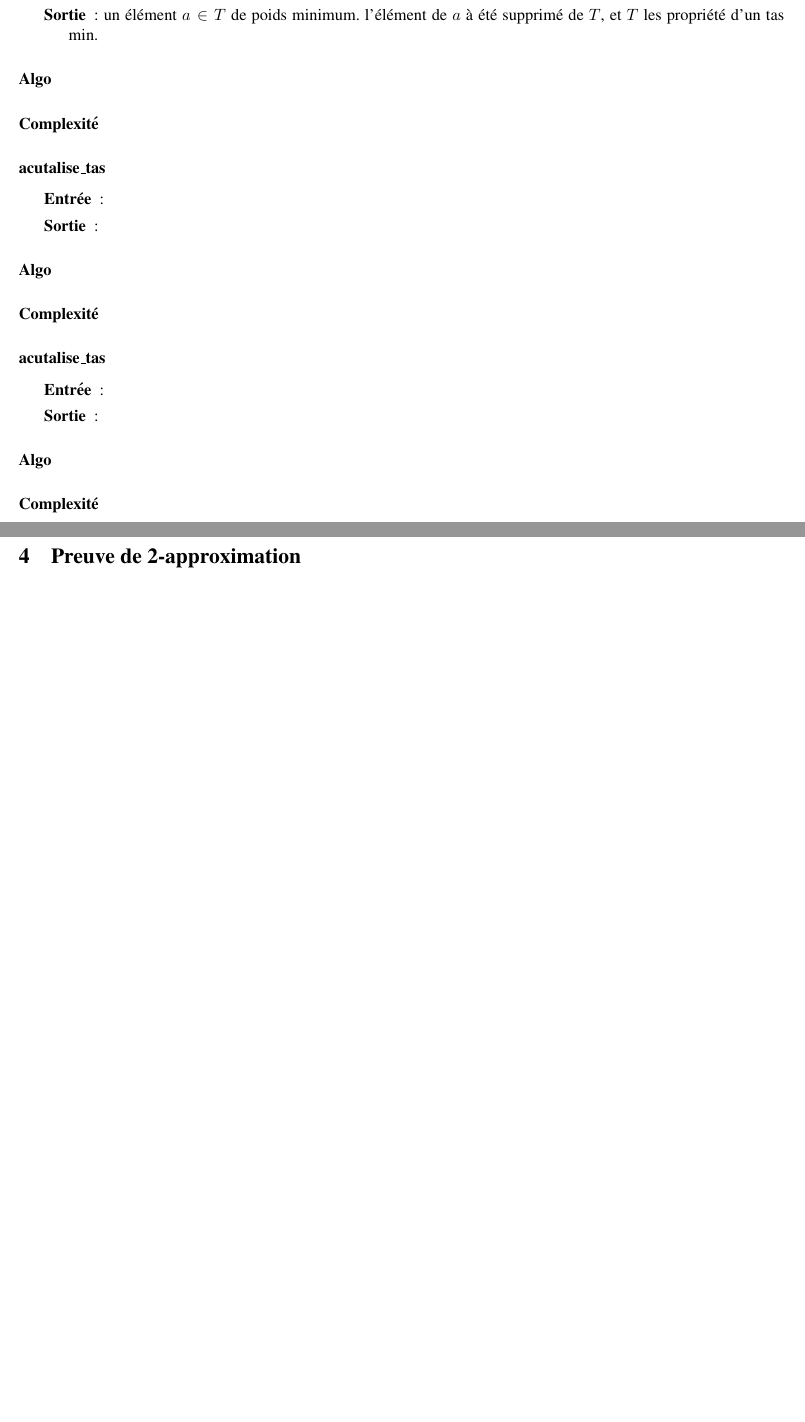
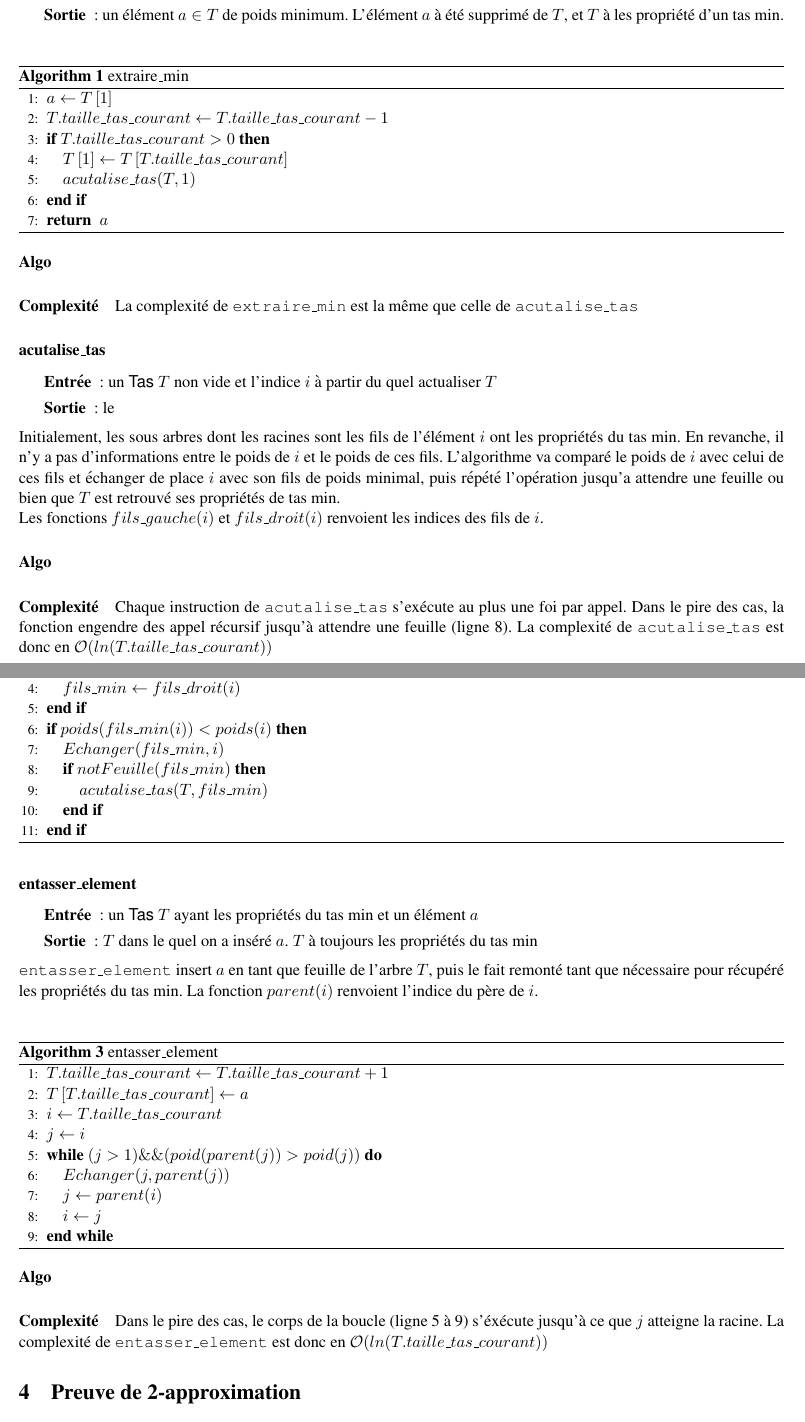
Before and after one commit to funibus/voyageurDeCommerce, a LaTeX document (Rapport/rapport.tex): two parts of pages 6 and 7 of 9 before the commit and two parts of pages 6 and 7 of 10 after it, joined at a grey line, cut so that both start at the same text, the shorter picture padded with empty space. Compiled offline with pdfLaTeX.

Commit message:
suite rapport

```diff
--- a/Rapport/rapport.tex
+++ b/Rapport/rapport.tex
@@ -7,6 +7,9 @@
 
 \usepackage{tikz}
 \usepackage{graphicx}
+
+\usepackage{algorithm}
+\usepackage{algorithmic}
 
 
 \date{\today}
@@ -233,15 +236,29 @@ La structure \texttt{Tas} suporte 3 primitives :
 \end{itemize}
 \subsubsection*{extraire\_min}
 \begin{description}
-\item[Entrée] : un \textsf{Tas} $T$ non vide ayant les propriété du tas min
-\item[Sortie] : un élément $a \in T$ de poids minimum. l'élément de $a$ à été supprimé de $T$, et $T$  les propriété d'un tas min.
+\item[Entrée] : un \textsf{Tas} $T$ non vide ayant les propriétés du tas min
+\item[Sortie] : un élément $a \in T$ de poids minimum. L'élément $a$ à été supprimé de $T$, et $T$ à les propriété d'un tas min.
 \end{description}
 \paragraph*{Algo}
+\begin{algorithm}
+\caption{extraire\_min}
+\begin{algorithmic}[1]
+\STATE $a \leftarrow T\left[1\right]$
+\STATE $T.taille\_tas\_courant \leftarrow T.taille\_tas\_courant - 1$
+\IF {$T.taille\_tas\_courant > 0$}
+\STATE $T\left[1\right] \leftarrow T\left[T.taille\_tas\_courant\right]$
+\STATE $acutalise\_tas(T, 1)$
+\ENDIF
+\RETURN $a$
+\end{algorithmic}
+\end{algorithm}
 \paragraph*{Complexité}
-
+La complexité de \texttt{extraire\_min} est la même que celle de \texttt{acutalise\_tas}
 \subsubsection*{acutalise\_tas}
 \begin{description}
-\item[Entrée] :
-\item[Sortie] :
+\item[Entrée] : un \textsf{Tas} $T$ non vide et l'indice $i$ à partir du quel actualiser $T$
+\item[Sortie] : le
 \end{description}
+Initialement, les sous arbres dont les racines sont les fils de l'élément $i$ ont les propriétés du tas min. En revanche, il n'y a pas d'informations entre le poids de $i$ et le poids de ces fils. L'algorithme va comparé le poids de $i$ avec celui de ces fils et échanger de place $i$ avec son fils de poids minimal, puis répété l'opération jusqu'a attendre une feuille ou bien que $T$ est retrouvé ses propriétés de tas min.\\
+Les fonctions $fils\_gauche(i)$ et $fils\_droit(i)$ renvoient les indices des fils de $i$.
 \paragraph*{Algo}
@@ -248,12 +270,40 @@ La structure \texttt{Tas} suporte 3 primitives :
+\ELSE
+\STATE $fils\_min \leftarrow fils\_droit(i)$
+\ENDIF
+\IF {$poids(fils\_min(i)) < poids(i)$}
+\STATE $Echanger(fils\_min, i)$
+\IF {$not Feuille(fils\_min)$}
+\STATE $acutalise\_tas(T, fils\_min)$
+\ENDIF
+\ENDIF
+\end{algorithmic}
+\end{algorithm}
 \paragraph*{Complexité}
-
-\subsubsection*{acutalise\_tas}
+Chaque instruction de \texttt{acutalise\_tas} s’exécute au plus une foi par appel. Dans le pire des cas, la fonction engendre des appel récursif jusqu’à attendre une feuille (ligne 8). La complexité de \texttt{acutalise\_tas} est donc en $\mathcal{O}(ln(T.taille\_tas\_courant))$
+\subsubsection*{entasser\_element}
 \begin{description}
-\item[Entrée] :
-\item[Sortie] :
+\item[Entrée] :  un \textsf{Tas} $T$ ayant les propriétés du tas min et un élément $a$
+\item[Sortie] :  $T$ dans le quel on a inséré $a$. $T$ à toujours les propriétés du tas min
 \end{description}
+\texttt{entasser\_element} insert $a$ en tant que feuille de l'arbre $T$, puis le fait remonté tant que nécessaire pour récupéré les propriétés du tas min.
+La fonction $parent(i)$ renvoient l'indice du père de $i$.
 \paragraph*{Algo}
+\begin{algorithm}
+\caption{entasser\_element}
+\begin{algorithmic}[1]
+\STATE $T.taille\_tas\_courant \leftarrow T.taille\_tas\_courant + 1$
+\STATE $T\left[T.taille\_tas\_courant\right] \leftarrow a$
+\STATE $i \leftarrow T.taille\_tas\_courant$
+\STATE $j \leftarrow i$
+\WHILE {$(j > 1) \&\& (poid(parent(j)) > poid(j))$}
+\STATE $Echanger(j, parent(j))$
+\STATE $j \leftarrow parent(i)$
+\STATE $i \leftarrow j$
+\ENDWHILE
+\end{algorithmic}
+\end{algorithm}
 \paragraph*{Complexité}
+Dans le pire des cas, le corps de la boucle (ligne 5 à 9) s'éxécute jusqu'à ce que $j$ atteigne la racine. La complexité de \texttt{entasser\_element} est donc en $\mathcal{O}(ln(T.taille\_tas\_courant))$
 
 
 \section{Preuve de 2-approximation} %Pierre
```
Also changed, not shown: Rapport/rapport.tex (7 more changed lines).
